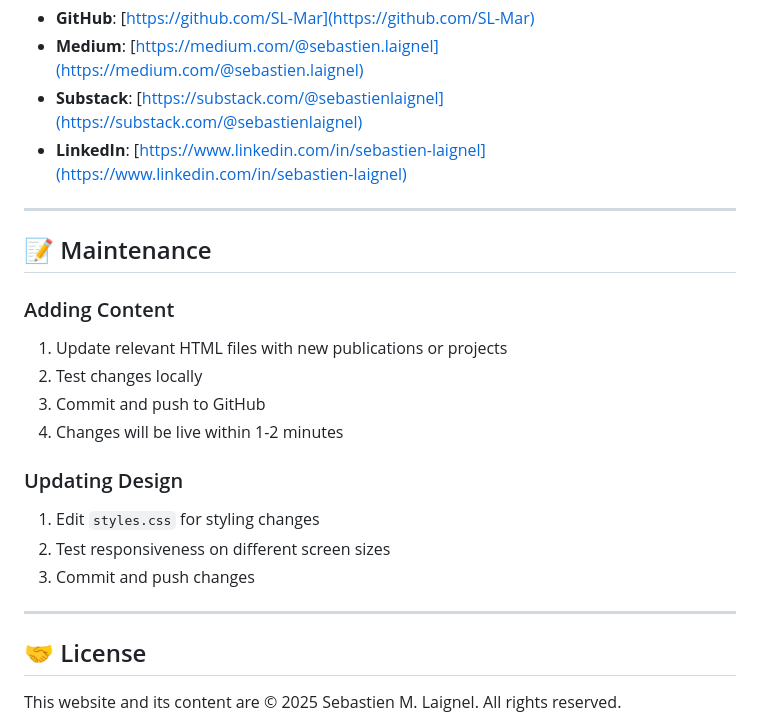
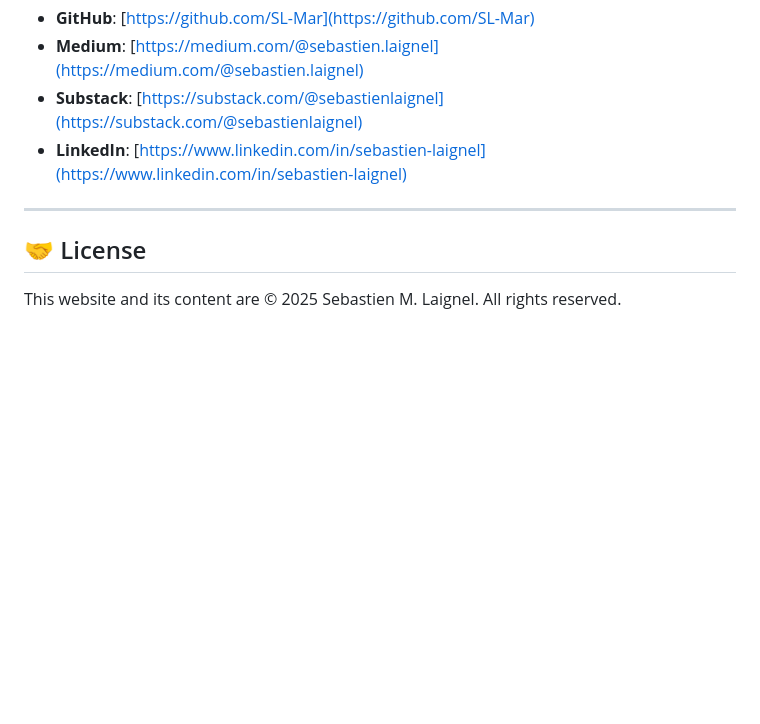
Before and after one commit to SL-Mar/SL-Mar.github.io, a Markdown page: README.md, the part around the change printed below. Rendered like a GitHub page; blank space fills up the shorter version.

```diff
--- a/README.md
+++ b/README.md
@@ -245,21 +98,6 @@ Open browser: `http://localhost:8000`
 
 ---
 
-## 📝 Maintenance
-
-### Adding Content
-1. Update relevant HTML files with new publications or projects
-2. Test changes locally
-3. Commit and push to GitHub
-4. Changes will be live within 1-2 minutes
-
-### Updating Design
-1. Edit `styles.css` for styling changes
-2. Test responsiveness on different screen sizes
-3. Commit and push changes
-
----
-
 ## 🤝 License
 
 This website and its content are © 2025 Sebastien M. Laignel. All rights reserved.
```
Also changed, not shown: other parts of README.md (+0 -147 lines).
